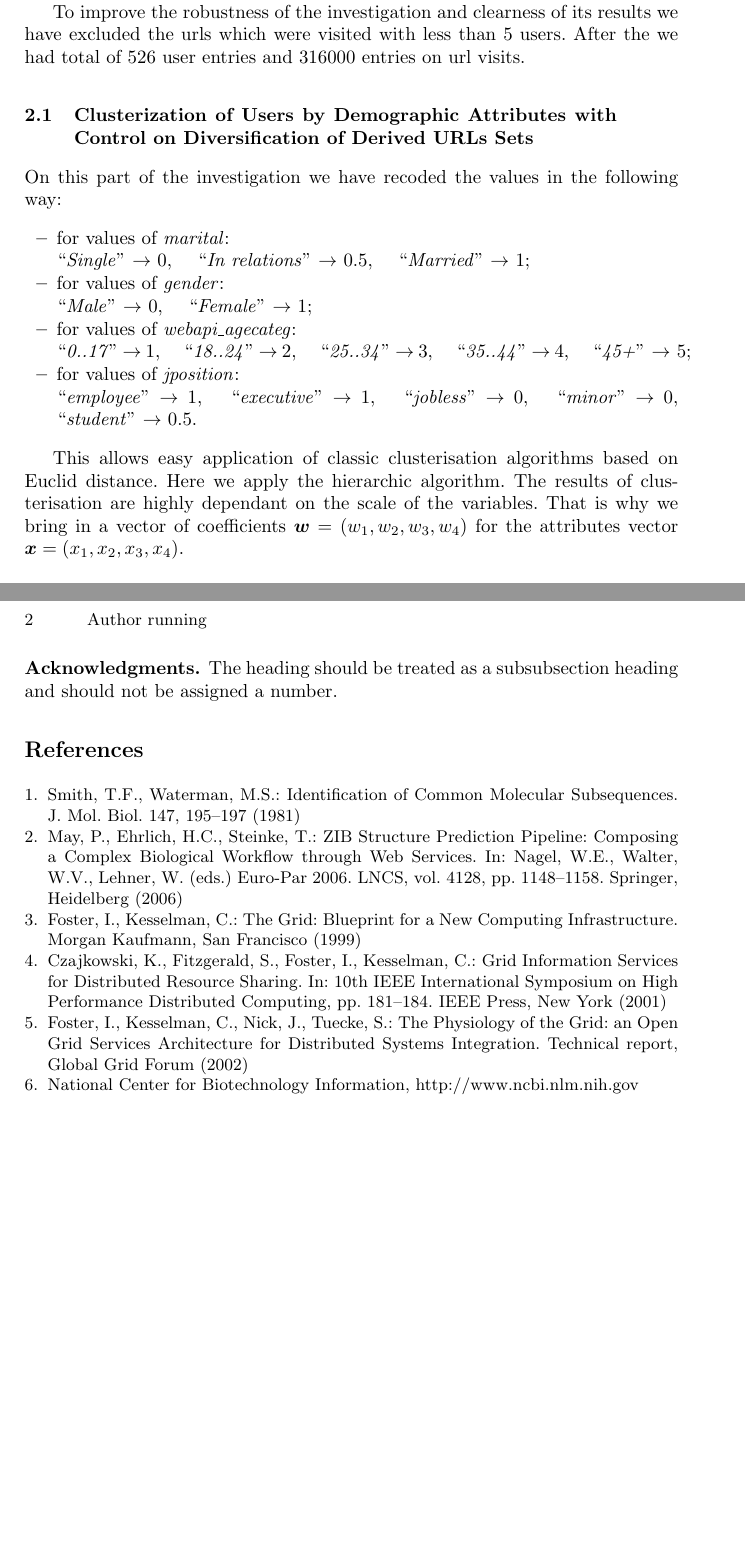
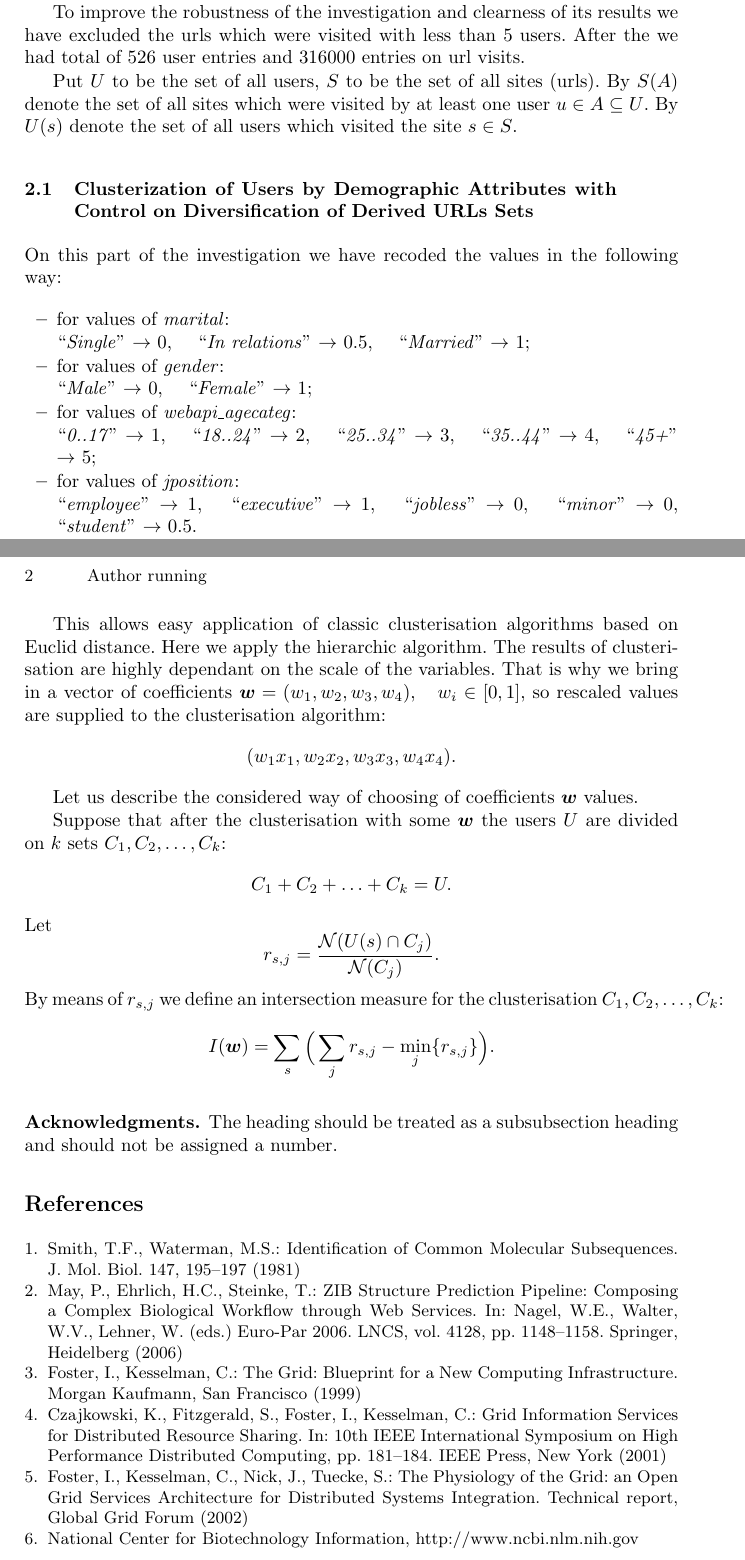
Before and after one commit to Rust1k/KES, a LaTeX paper (sams/sams.tex): two parts of pages 1 and 2 of 2, joined at a grey line, cut so that both start at the same text, the shorter picture padded with empty space. Compiled offline with pdfLaTeX.

Commit message:
следующий

```diff
--- a/sams/sams.tex
+++ b/sams/sams.tex
@@ -47,7 +47,7 @@
 %the structure of the names in the running heads and the author index.}%
 
 % the name(s) of the author(s) follow(s) next
-\author{Iskander Kareev, Rustem Salimov, Ruslan Gaisin, Darya Lavrova}
+\author{Darya Lavrova, Ruslan Gaisin, Iskander Kareev, Rustem Salimov}
 %
 \authorrunning{Author running}
 % (feature abused for this document to repeat the title also on left hand pages)
@@ -91,6 +91,7 @@ The investigation was done on the basis of dataset consisting of user's age $x_1
 
 To improve the robustness of the investigation and clearness of its results we have excluded the urls which were visited with less than 5 users. After the we had total of 526 user entries and 316000 entries on url visits.
 
+Put $U$ to be the set of all users, $S$ to be the set of all sites (urls). By $S(A)$ denote the set of all sites which were visited by at least one user $u \in A \subseteq U$. By $U(s)$ denote the set of all users which visited the site $s \in S$.
 
 
 
@@ -105,12 +106,32 @@ On this part of the investigation we have recoded the values in the following wa
 \item for values of \textit{gender}: \\
 	``\textit{Male}''  $\to$ 0, \quad  ``\textit{Female}'' $\to$ 1;
 \item for values of \textit{webapi\_agecateg}: \\
-	``\textit{0..17}''  $\to$ 1, \quad  ``\textit{18..24}''  $\to$ 2, \quad     ``\textit{25..34}''  $\to$ 3, \quad  ``\textit{35..44}''  $\to$ 4, \quad     \mbox{``\textit{45+}''  $\to$ 5};
+	``\textit{0..17}''  $\to$ 1, \quad  ``\textit{18..24}''  $\to$ 2, \quad     ``\textit{25..34}''  $\to$ 3, \quad  ``\textit{35..44}''  $\to$ 4, \quad     ``\textit{45+}''  $\to$ 5;
 \item for values of \textit{jposition}: \\
 	``\textit{employee}'' $\to$ 1, \quad  ``\textit{executive}'' $\to$ 1, \quad  ``\textit{jobless}'' $\to$ 0, \quad  ``\textit{minor}'' $\to$ 0, \quad  ``\textit{student}'' $\to$ 0.5.
 \end{itemize}
 
-This allows easy application of classic clusterisation algorithms based on  	Euclid distance. Here we apply the hierarchic algorithm. The results of clusterisation are highly dependant on the scale of the variables. That is why we bring in a vector of coefficients $\boldsymbol{w} = (w_1, w_2, w_3, w_4)$ for the attributes vector $\boldsymbol{x} = (x_1, x_2, x_3, x_4)$.
+This allows easy application of classic clusterisation algorithms based on  	Euclid distance. Here we apply the hierarchic algorithm. The results of clusterisation are highly dependant on the scale of the variables. That is why we bring in a vector of coefficients $\boldsymbol{w} = (w_1, w_2, w_3, w_4), \quad w_i \in [0, 1]$, so rescaled values are supplied to the clusterisation algorithm:
+\[
+	(w_1 x_1, w_2 x_2, w_3 x_3, w_4 x_4).
+\]
+
+Let us describe the considered way of choosing of coefficients $\boldsymbol{w}$ values.
+
+Suppose that after the clusterisation with some $\boldsymbol{w}$ the users $U$ are divided on $k$ sets $C_1, C_2, \dots, C_k$:
+\[
+	C_1 + C_2 + \dots + C_k = U.
+\]
+Let
+\[
+	r_{s,j} = \frac{\mathcal{N}(U(s) \cap C_j)}{\mathcal{N}(C_j)}.
+\]
+By means of $r_{s,j}$ we define an intersection measure for the clusterisation $C_1, C_2, \dots, C_k$:
+\[
+	I(\boldsymbol{w}) = \sum_s \Big( \sum_j r_{s,j} - \min_j \{r_{s,j}\} \Big).
+\]
+
+
 
 
 
```
Also changed, not shown: sams/sams.pdf (added).
